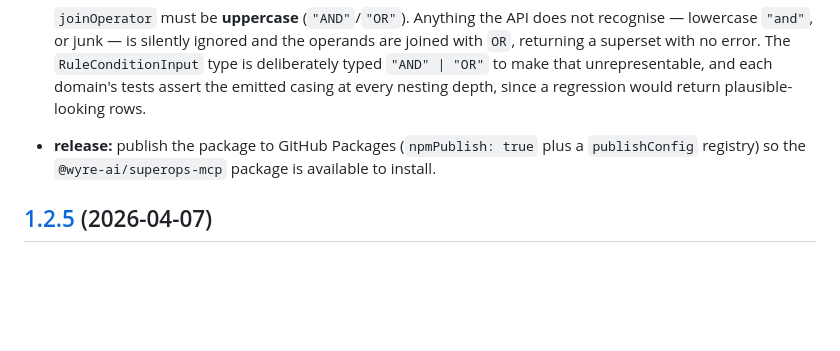
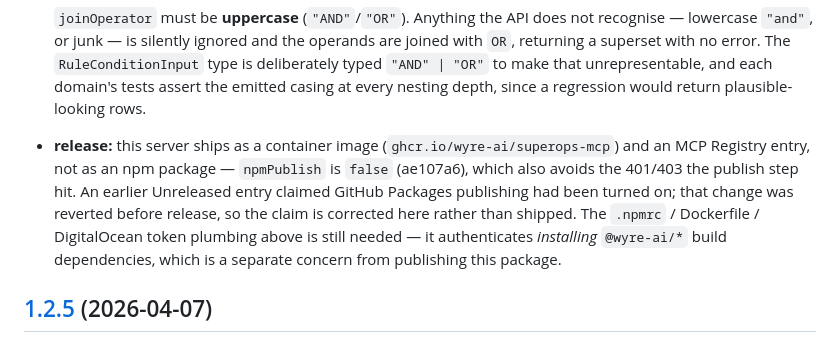
Before and after one commit to wyre-technology/superops-mcp, a Markdown page: CHANGELOG.md, the part around the change. GitHub-like rendering; blank space fills up the shorter version.

Commit message:
docs: correct the stale npm-publishing claim before it ships
An Unreleased entry advertised that GitHub Packages publishing had been turned
on (npmPublish: true plus a publishConfig registry). That was reverted in
ae107a6 — "MCP servers ship via GHCR, not npm; prevents release 401/403" —
which is in every tag from v1.5.2 on, so the claim has been false for a while
and was about to go out with this release telling people to install a package
that is not published.

Replaced with what actually ships: the container image and the MCP Registry
entry. The .npmrc/Dockerfile/DigitalOcean token plumbing in the entry above it
is untouched and still needed — that authenticates *installing* @wyre-ai/*
build dependencies, which is a different concern from publishing this package.

Claude-Session: https://claude.ai/code/session_01ANGnyM1dxq5vaPVvZzgmDw

```diff
--- a/CHANGELOG.md
+++ b/CHANGELOG.md
@@ -215,9 +215,15 @@
   unrepresentable, and each domain's tests assert the emitted casing at every
   nesting depth, since a regression would return plausible-looking rows.
 
-- **release:** publish the package to GitHub Packages (`npmPublish: true` plus a
-  `publishConfig` registry) so the `@wyre-ai/superops-mcp` package is
-  available to install.
+- **release:** this server ships as a container image
+  (`ghcr.io/wyre-ai/superops-mcp`) and an MCP Registry entry, not as an npm
+  package — `npmPublish` is `false` (ae107a6), which also avoids the 401/403
+  the publish step hit. An earlier Unreleased entry claimed GitHub Packages
+  publishing had been turned on; that change was reverted before release, so
+  the claim is corrected here rather than shipped. The `.npmrc` / Dockerfile /
+  DigitalOcean token plumbing above is still needed — it authenticates
+  *installing* `@wyre-ai/*` build dependencies, which is a separate concern
+  from publishing this package.
 
 ## [1.2.5](https://github.com/WYRE-AI/superops-mcp/compare/v1.2.4...v1.2.5) (2026-04-07)
 
```
